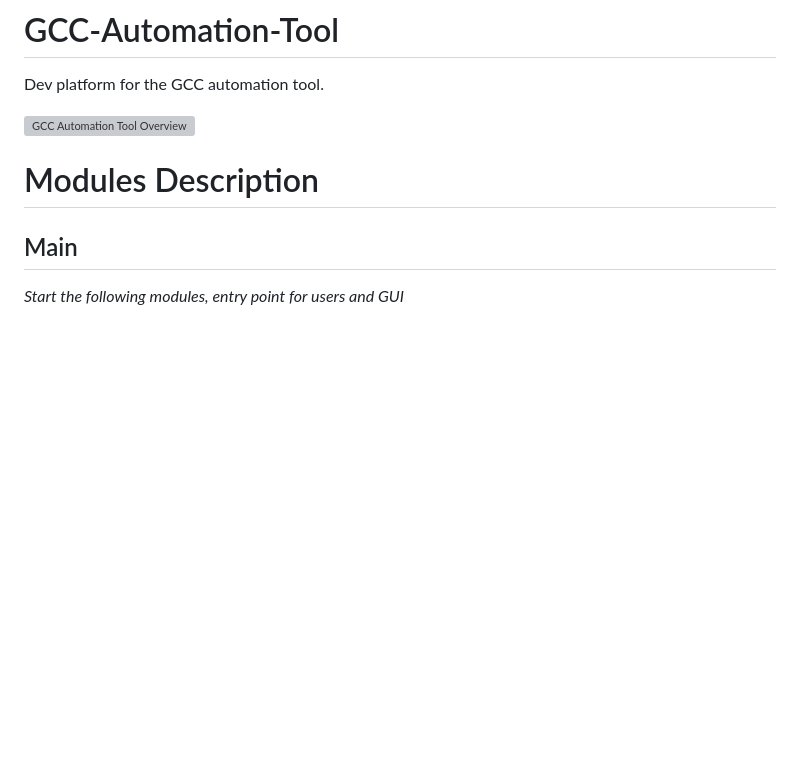
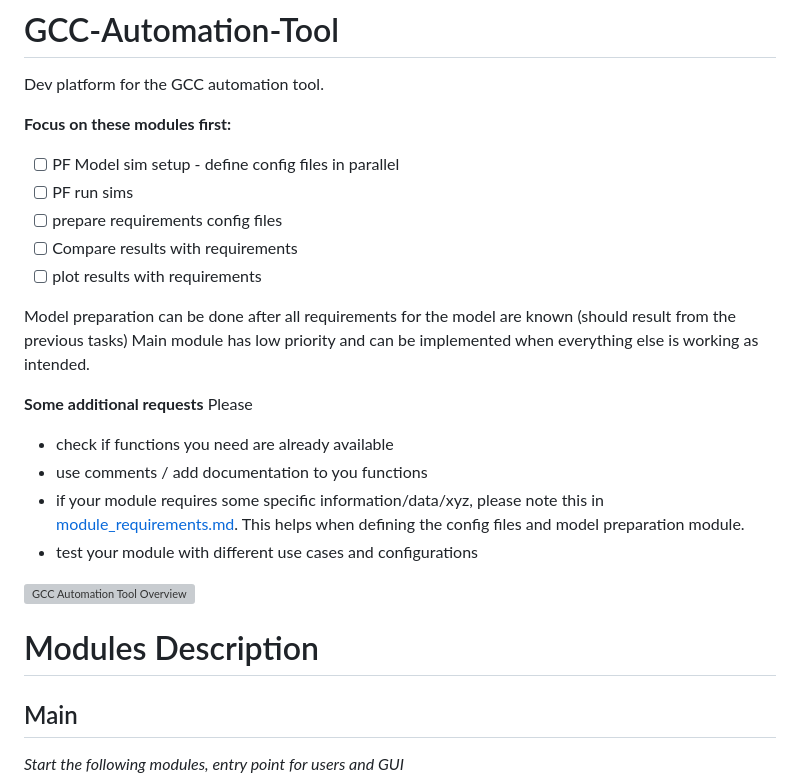
Before and after one commit to shivekreddy/Codemasters, a Markdown page: README.md, the part around the change. Drawn GitHub-style; blank space fills up the shorter version; grey boxes are pictures that could not be loaded.

```diff
--- a/README.md
+++ b/README.md
@@ -1,5 +1,23 @@
 # GCC-Automation-Tool
 Dev platform for the GCC automation tool.
+
+**Focus on these modules first:**
+- [ ] PF Model sim setup - define config files in parallel
+- [ ] PF run sims
+- [ ] prepare requirements config files
+- [ ] Compare results with requirements
+- [ ] plot results with requirements
+
+Model preparation can be done after all requirements for the model are known (should result from the previous tasks)
+Main module has low priority and can be implemented when everything else is working as intended.
+
+
+**Some additional requests**
+Please
+- check if functions you need are already available
+- use comments / add documentation to you functions
+- if your module requires some specific information/data/xyz, please note this in [module_requirements.md](module_requirements.md). This helps when defining the config files and model preparation module.
+- test your module with different use cases and configurations
 
 
 ![GCC Automation Tool Overview](https://github.com/kaikamp/GCC-Automation-Tool/blob/main/GCC%20Automation%20Tool%20Overview.png?raw=true)
```
Also changed, not shown: module_requirements.md (added).
